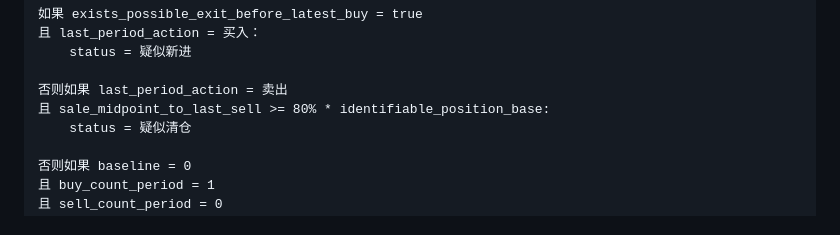
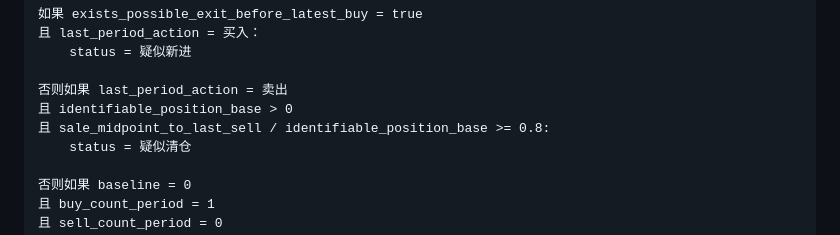
Before and after one commit to daheiziali/trump-disclosure-tracker, a Markdown page: PRODUCT_METRICS_AND_DISPLAY_SPEC.md, the part around one of its changes. GitHub-like rendering.

```diff
--- a/PRODUCT_METRICS_AND_DISPLAY_SPEC.md
+++ b/PRODUCT_METRICS_AND_DISPLAY_SPEC.md
@@ -755,7 +785,8 @@ last_period_action = last_period_trade.action
     status = 疑似新进
 
 否则如果 last_period_action = 卖出
-且 sale_midpoint_to_last_sell >= 80% * identifiable_position_base:
+且 identifiable_position_base > 0
+且 sale_midpoint_to_last_sell / identifiable_position_base >= 0.8:
     status = 疑似清仓
 
 否则如果 baseline = 0
```
Also changed, not shown: other parts of PRODUCT_METRICS_AND_DISPLAY_SPEC.md (+41 -6 lines).
